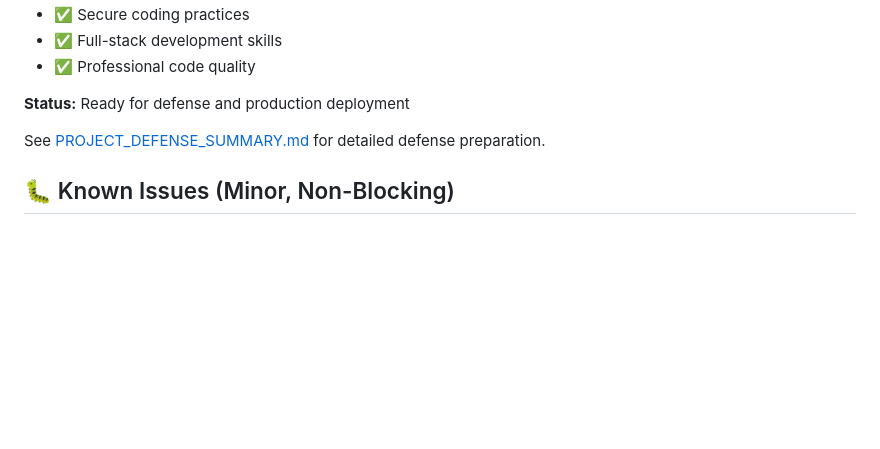
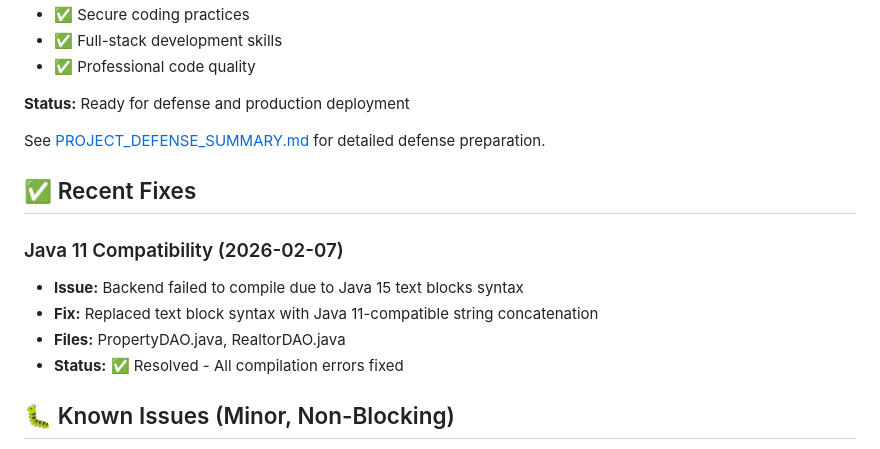
Before and after one commit to Ziyadin23/Assignment-1, a Markdown page: README.md, the part around the change. Rendered like a GitHub page; blank space fills up the shorter version.

Commit message:
Update README with recent Java 11 compatibility fix
Co-authored-by: Ziyadin23 <120207664+Ziyadin23@users.noreply.github.com>

```diff
--- a/README.md
+++ b/README.md
@@ -245,6 +245,14 @@ This project demonstrates:
 
 See [PROJECT_DEFENSE_SUMMARY.md](PROJECT_DEFENSE_SUMMARY.md) for detailed defense preparation.
 
+## ✅ Recent Fixes
+
+### Java 11 Compatibility (2026-02-07)
+- **Issue:** Backend failed to compile due to Java 15 text blocks syntax
+- **Fix:** Replaced text block syntax with Java 11-compatible string concatenation
+- **Files:** PropertyDAO.java, RealtorDAO.java
+- **Status:** ✅ Resolved - All compilation errors fixed
+
 ## 🐛 Known Issues (Minor, Non-Blocking)
 
 - Foreign key relationships between tables could be added
```
